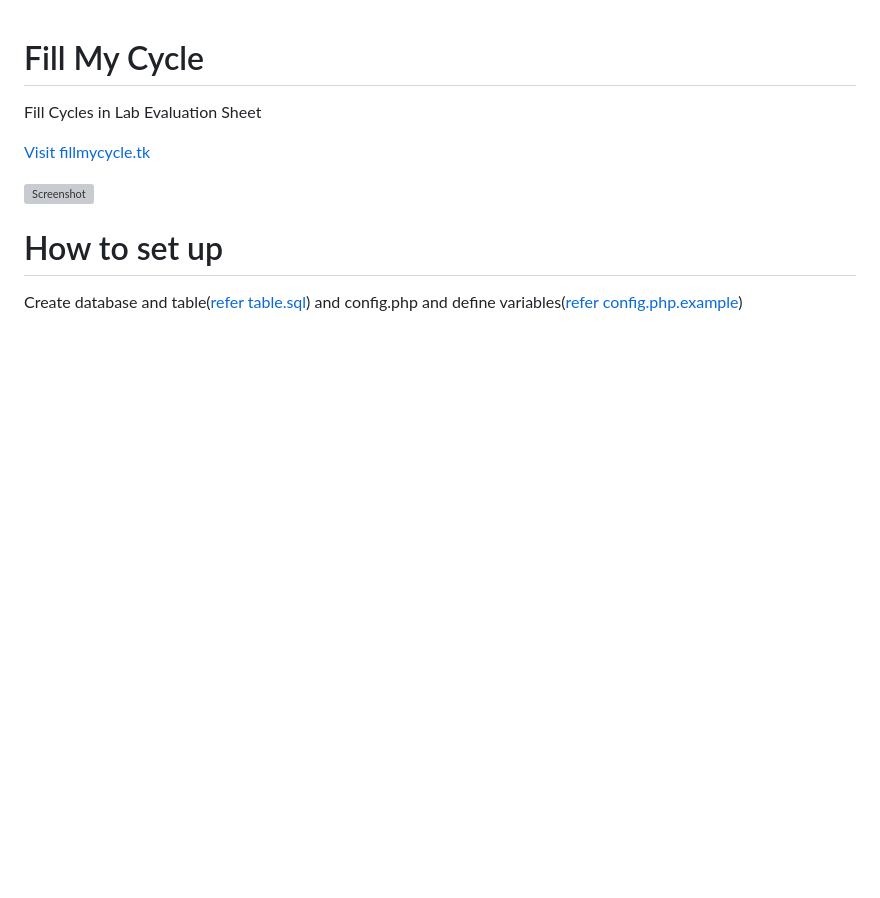
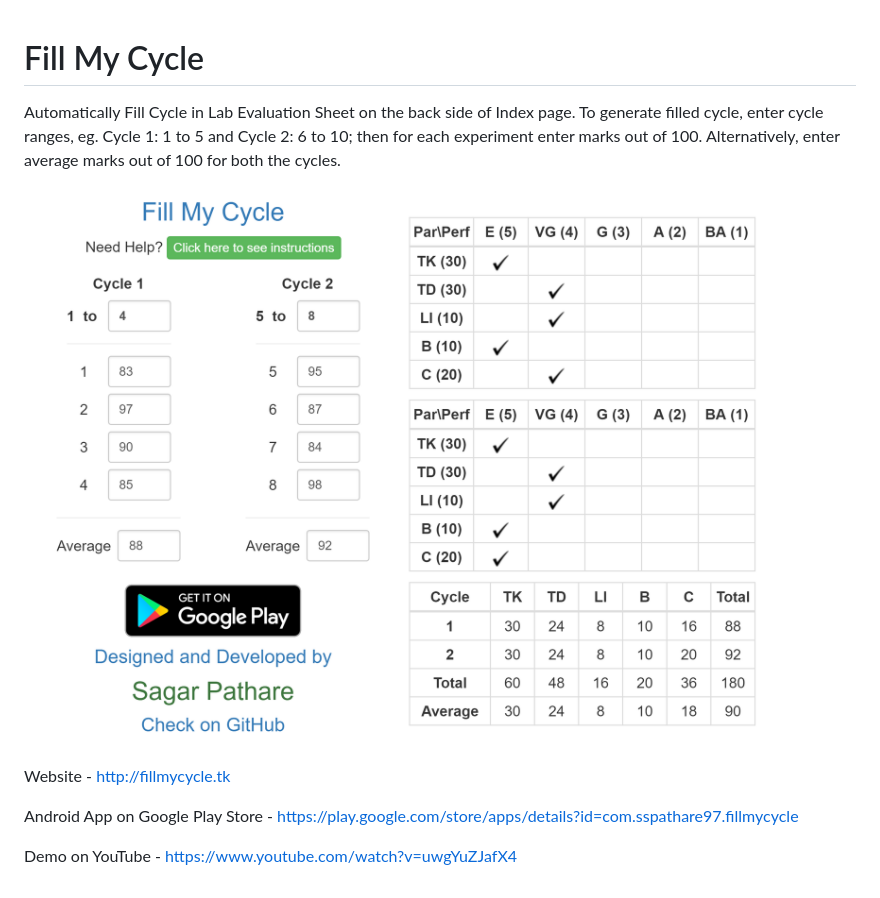
Before and after one commit to sspathare97/fillmycycle, a Markdown page: README.md, the part around the change. Drawn GitHub-style; pictures changed too: screenshot.png (added); blank space fills up the shorter version; grey boxes are pictures that could not be loaded.

Commit message:
Update README and screenshot

```diff
--- a/README.md
+++ b/README.md
@@ -1,9 +1,10 @@
 # Fill My Cycle
-Fill Cycles in Lab Evaluation Sheet
-
-<a href="http://fillmycycle.tk" target="_blank">Visit fillmycycle.tk</a>
+Automatically Fill Cycle in Lab Evaluation Sheet on the back side of Index page. To generate filled cycle, enter cycle ranges, eg. Cycle 1: 1 to 5 and Cycle 2: 6 to 10; then for each experiment enter marks out of 100. Alternatively, enter average marks out of 100 for both the cycles.
 
 ![Screenshot](/screenshot.png?raw=true "Screenshot")
 
-# How to set up
-Create database and table(<a href="/table.sql" target="_blank">refer table.sql</a>) and config.php and define variables(<a href="/config.php.example" target="_blank">refer config.php.example</a>)
+Website - <a href="http://fillmycycle.tk" target="_blank">http://fillmycycle.tk</a>
+
+Android App on Google Play Store - <a href="https://play.google.com/store/apps/details?id=com.sspathare97.fillmycycle" target="_blank">https://play.google.com/store/apps/details?id=com.sspathare97.fillmycycle</a>
+
+Demo on YouTube - <a href="https://www.youtube.com/watch?v=uwgYuZJafX4" target="_blank">https://www.youtube.com/watch?v=uwgYuZJafX4</a>
```
